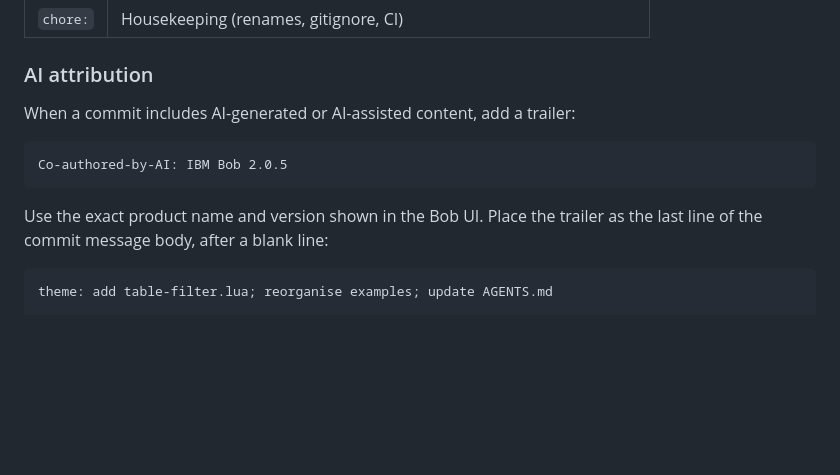
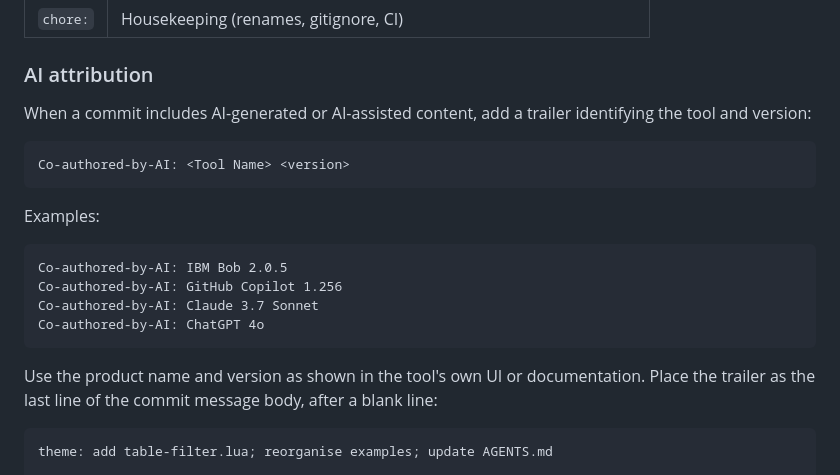
Before and after one commit to OpenLiberty/design-documents, a Markdown page: AGENTS.md, the part around the change. Drawn GitHub-style; blank space fills up the shorter version.

Commit message:
docs: generalise AI attribution convention to cover any tool
Replace Bob-specific wording with a tool-agnostic Co-authored-by-AI
trailer format. Add examples for IBM Bob, GitHub Copilot, Claude, and
ChatGPT. Both README and AGENTS updated.

Co-authored-by-AI: IBM Bob 2.0.5

````diff
--- a/AGENTS.md
+++ b/AGENTS.md
@@ -420,14 +420,25 @@ Use conventional commit prefixes and attribute AI assistance when applicable.
 
 ### AI attribution
 
-When a commit includes AI-generated or AI-assisted content, add a trailer:
+When a commit includes AI-generated or AI-assisted content, add a trailer
+identifying the tool and version:
+
+```
+Co-authored-by-AI: <Tool Name> <version>
+```
+
+Examples:
 
 ```
 Co-authored-by-AI: IBM Bob 2.0.5
+Co-authored-by-AI: GitHub Copilot 1.256
+Co-authored-by-AI: Claude 3.7 Sonnet
+Co-authored-by-AI: ChatGPT 4o
 ```
 
-Use the exact product name and version shown in the Bob UI. Place the trailer
-as the last line of the commit message body, after a blank line:
+Use the product name and version as shown in the tool's own UI or
+documentation. Place the trailer as the last line of the commit message
+body, after a blank line:
 
 ```
 theme: add table-filter.lua; reorganise examples; update AGENTS.md
````
Also changed, not shown: README.md (+6 -3 lines).
